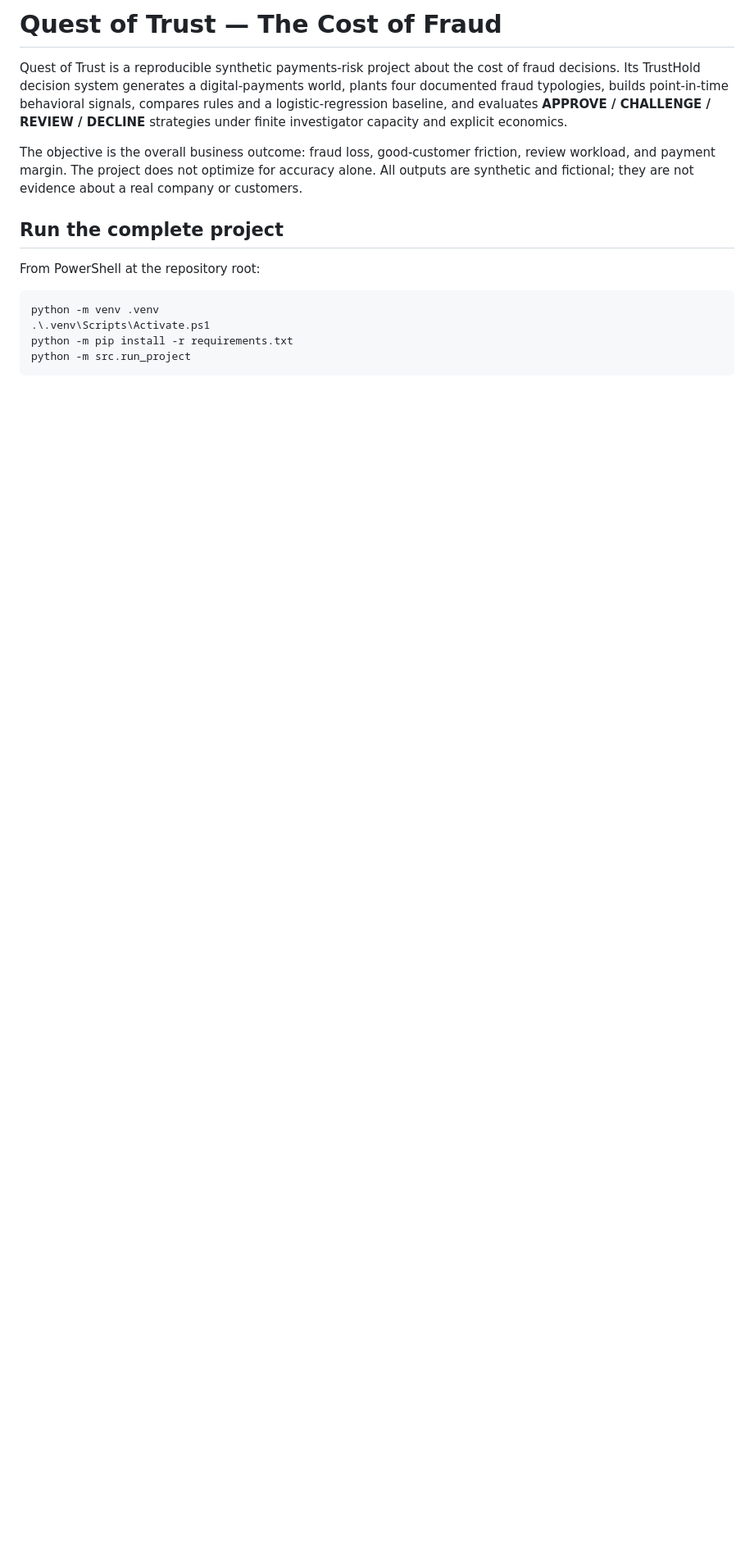
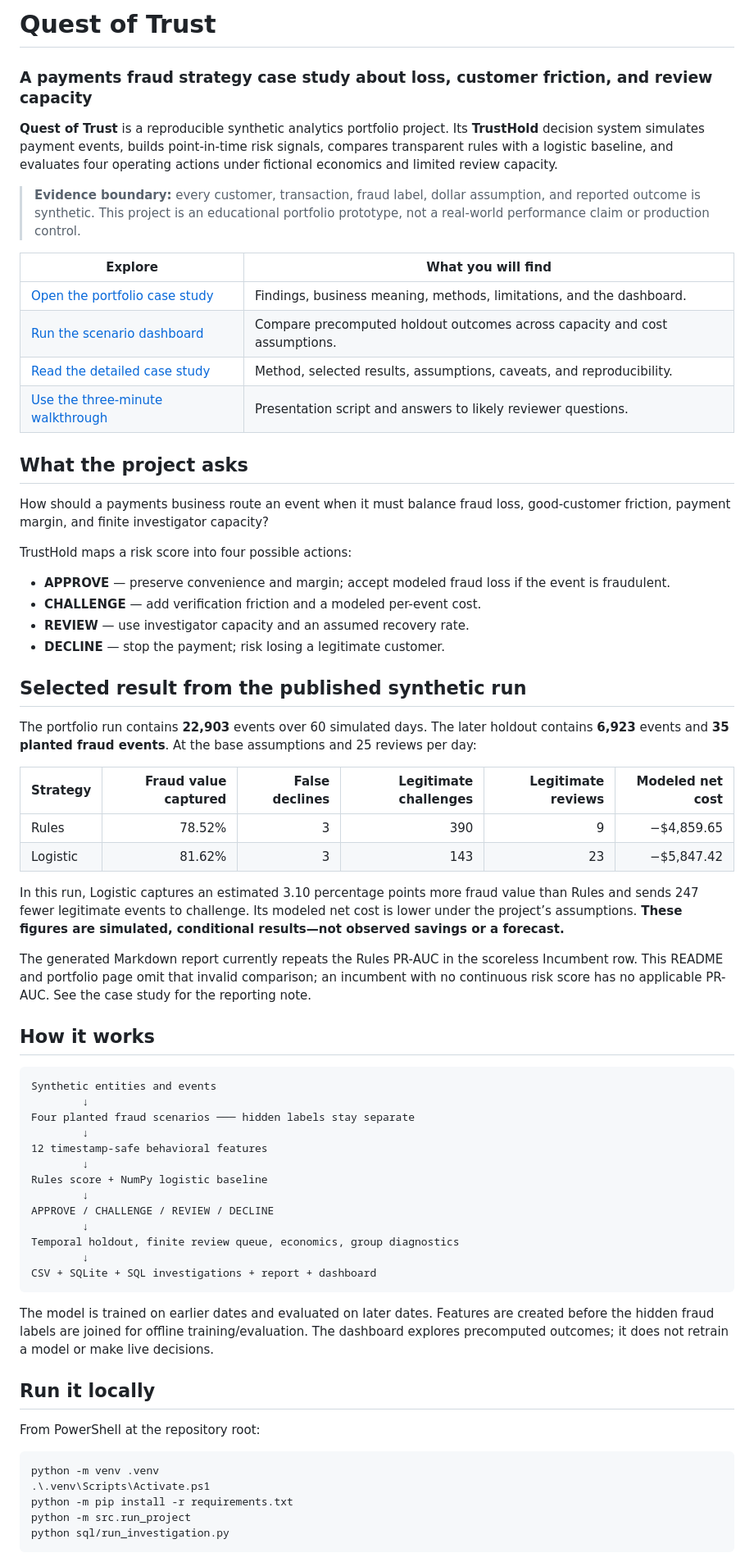
Before and after one commit to YvonneTsa/Quest-of-Trust, a Markdown page: README.md, the part around one of its changes. Shown at 82% size. GitHub-like rendering; blank space fills up the shorter version.

````diff
--- a/README.md
+++ b/README.md
@@ -1,10 +1,63 @@
-# Quest of Trust — The Cost of Fraud
+# Quest of Trust
 
-Quest of Trust is a reproducible synthetic payments-risk project about the cost of fraud decisions. Its TrustHold decision system generates a digital-payments world, plants four documented fraud typologies, builds point-in-time behavioral signals, compares rules and a logistic-regression baseline, and evaluates **APPROVE / CHALLENGE / REVIEW / DECLINE** strategies under finite investigator capacity and explicit economics.
+### A payments fraud strategy case study about loss, customer friction, and review capacity
 
-The objective is the overall business outcome: fraud loss, good-customer friction, review workload, and payment margin. The project does not optimize for accuracy alone. All outputs are synthetic and fictional; they are not evidence about a real company or customers.
+**Quest of Trust** is a reproducible synthetic analytics portfolio project. Its **TrustHold** decision system simulates payment events, builds point-in-time risk signals, compares transparent rules with a logistic baseline, and evaluates four operating actions under fictional economics and limited review capacity.
 
-## Run the complete project
+> **Evidence boundary:** every customer, transaction, fraud label, dollar assumption, and reported outcome is synthetic. This project is an educational portfolio prototype, not a real-world performance claim or production control.
+
+| Explore | What you will find |
+|---|---|
+| [Open the portfolio case study](https://yvonntsa.github.io/Quest-of-Trust/) | Findings, business meaning, methods, limitations, and the dashboard. |
+| [Run the scenario dashboard](https://yvonntsa.github.io/Quest-of-Trust/dashboard.html) | Compare precomputed holdout outcomes across capacity and cost assumptions. |
+| [Read the detailed case study](docs/portfolio_case_study.md) | Method, selected results, assumptions, caveats, and reproducibility. |
+| [Use the three-minute walkthrough](docs/demo_talk_track.md) | Presentation script and answers to likely reviewer questions. |
+
+## What the project asks
+
+How should a payments business route an event when it must balance fraud loss, good-customer friction, payment margin, and finite investigator capacity?
+
+TrustHold maps a risk score into four possible actions:
+
+- **APPROVE** — preserve convenience and margin; accept modeled fraud loss if the event is fraudulent.
+- **CHALLENGE** — add verification friction and a modeled per-event cost.
+- **REVIEW** — use investigator capacity and an assumed recovery rate.
+- **DECLINE** — stop the payment; risk losing a legitimate customer.
+
+## Selected result from the published synthetic run
+
+The portfolio run contains **22,903** events over 60 simulated days. The later holdout contains **6,923** events and **35 planted fraud events**. At the base assumptions and 25 reviews per day:
+
+| Strategy | Fraud value captured | False declines | Legitimate challenges | Legitimate reviews | Modeled net cost |
+|---|---:|---:|---:|---:|---:|
+| Rules | 78.52% | 3 | 390 | 9 | −$4,859.65 |
+| Logistic | 81.62% | 3 | 143 | 23 | −$5,847.42 |
+
+In this run, Logistic captures an estimated 3.10 percentage points more fraud value than Rules and sends 247 fewer legitimate events to challenge. Its modeled net cost is lower under the project’s assumptions. **These figures are simulated, conditional results—not observed savings or a forecast.**
+
+The generated Markdown report currently repeats the Rules PR-AUC in the scoreless Incumbent row. This README and portfolio page omit that invalid comparison; an incumbent with no continuous risk score has no applicable PR-AUC. See the case study for the reporting note.
+
+## How it works
+
+```text
+Synthetic entities and events
+        ↓
+Four planted fraud scenarios ─── hidden labels stay separate
+        ↓
+12 timestamp-safe behavioral features
+        ↓
+Rules score + NumPy logistic baseline
+        ↓
+APPROVE / CHALLENGE / REVIEW / DECLINE
+        ↓
+Temporal holdout, finite review queue, economics, group diagnostics
+        ↓
+CSV + SQLite + SQL investigations + report + dashboard
+```
+
+The model is trained on earlier dates and evaluated on later dates. Features are created before the hidden fraud labels are joined for offline training/evaluation. The dashboard explores precomputed outcomes; it does not retrain a model or make live decisions.
+
+## Run it locally
 
 From PowerShell at the repository root:
 
@@ -13,5 +66,6 @@ python -m venv .venv
 .\.venv\Scripts\Activate.ps1
 python -m pip install -r requirements.txt
 python -m src.run_project
+python sql/run_investigation.py
 ```
 
````
Also changed, not shown: other parts of README.md (+17 -57 lines).
